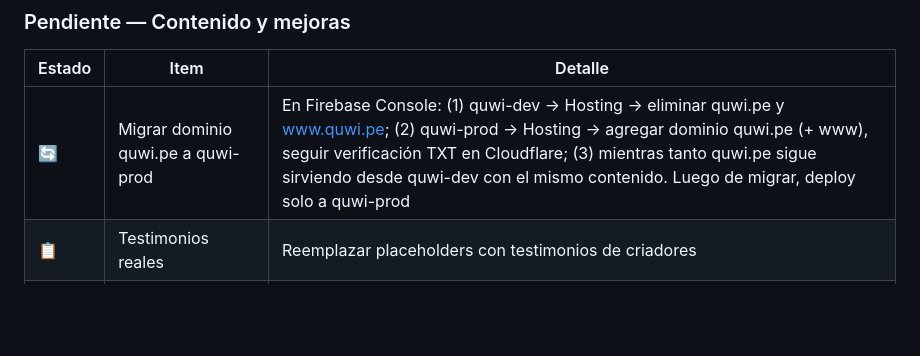
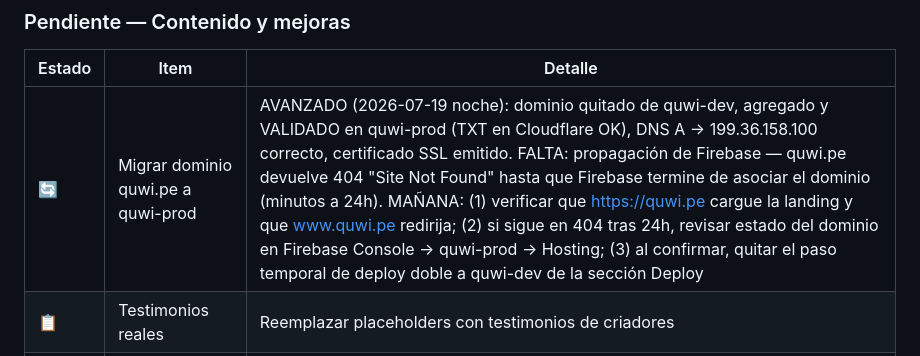
Before and after one commit to batusay81/quwi-landing, a Markdown page: CLAUDE.md, the part around one of its changes. Drawn GitHub-style; blank space fills up the shorter version.

```diff
--- a/CLAUDE.md
+++ b/CLAUDE.md
@@ -54,7 +54,7 @@
 ### Pendiente — Contenido y mejoras
 | Estado | Item | Detalle |
 |--------|------|---------|
-| 🔄 | Migrar dominio quwi.pe a quwi-prod | En Firebase Console: (1) quwi-dev → Hosting → eliminar quwi.pe y www.quwi.pe; (2) quwi-prod → Hosting → agregar dominio quwi.pe (+ www), seguir verificación TXT en Cloudflare; (3) mientras tanto quwi.pe sigue sirviendo desde quwi-dev con el mismo contenido. Luego de migrar, deploy solo a quwi-prod |
+| 🔄 | Migrar dominio quwi.pe a quwi-prod | AVANZADO (2026-07-19 noche): dominio quitado de quwi-dev, agregado y VALIDADO en quwi-prod (TXT en Cloudflare OK), DNS A → 199.36.158.100 correcto, certificado SSL emitido. FALTA: propagación de Firebase — quwi.pe devuelve 404 "Site Not Found" hasta que Firebase termine de asociar el dominio (minutos a 24h). MAÑANA: (1) verificar que https://quwi.pe cargue la landing y que www.quwi.pe redirija; (2) si sigue en 404 tras 24h, revisar estado del dominio en Firebase Console → quwi-prod → Hosting; (3) al confirmar, quitar el paso temporal de deploy doble a quwi-dev de la sección Deploy |
 | 📋 | Testimonios reales | Reemplazar placeholders con testimonios de criadores |
 | 📋 | Mejorar capturas de la app | Ya hay capturas; reemplazar por versiones más pulidas a futuro |
 | 📋 | Links de Instagram y YouTube en footer | Siguen con `href="#"` — agregar cuando existan las cuentas |
```
Also changed, not shown: other parts of CLAUDE.md (+1 -1 lines).
